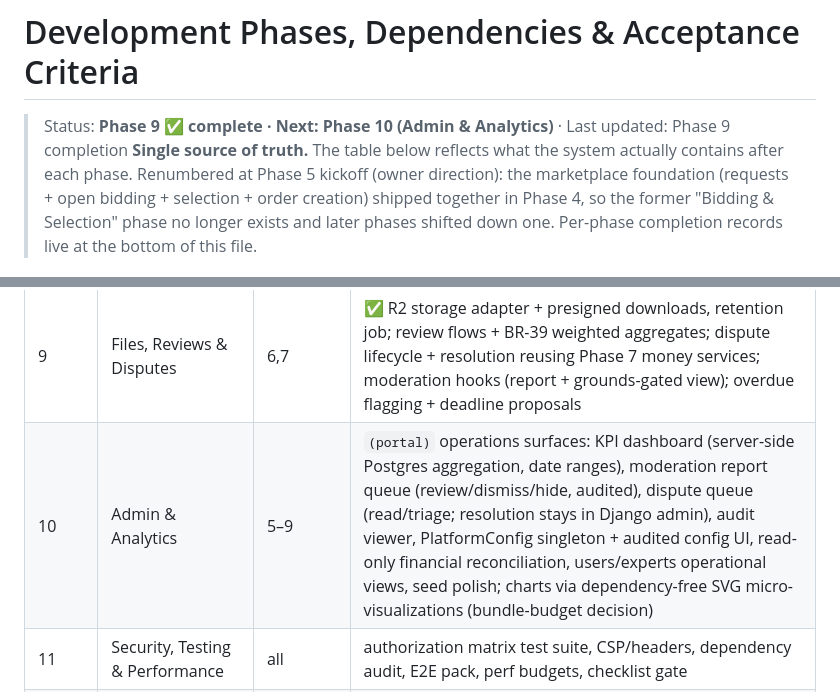
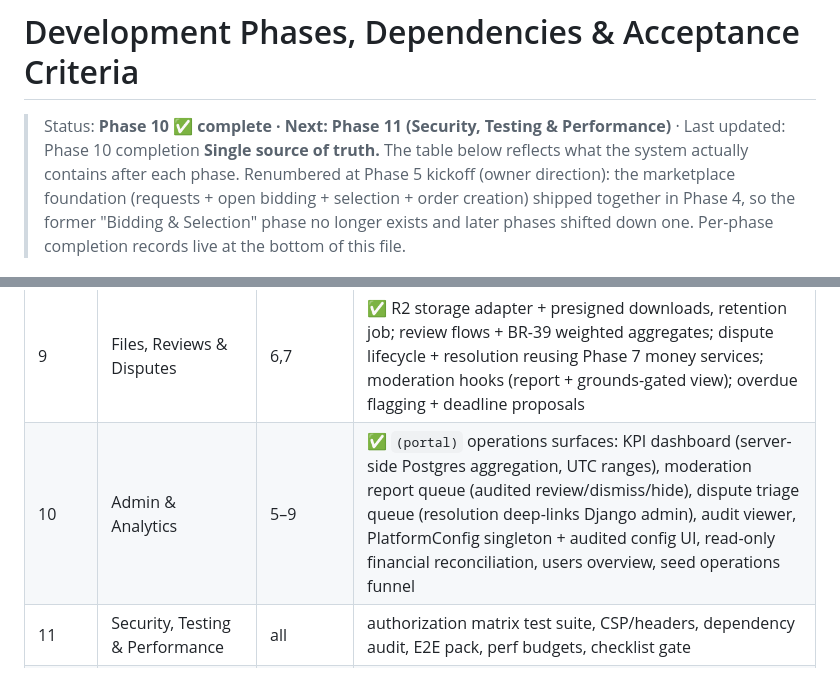
Before and after one commit to shaheenaslam10/knowledge-marketplace, a Markdown page: docs/process/roadmap-phases.md, 2 parts joined by grey strips. Drawn GitHub-style.

```diff
--- a/docs/process/roadmap-phases.md
+++ b/docs/process/roadmap-phases.md
@@ -1,6 +1,6 @@
 # Development Phases, Dependencies & Acceptance Criteria
 
-> Status: **Phase 9 ✅ complete · Next: Phase 10 (Admin & Analytics)** · Last updated: Phase 9 completion
+> Status: **Phase 10 ✅ complete · Next: Phase 11 (Security, Testing & Performance)** · Last updated: Phase 10 completion
 > **Single source of truth.** The table below reflects what the system actually contains after each phase. Renumbered at Phase 5 kickoff (owner direction): the marketplace foundation (requests + open bidding + selection + order creation) shipped together in Phase 4, so the former "Bidding & Selection" phase no longer exists and later phases shifted down one. Per-phase completion records live at the bottom of this file.
 
 ## Phase overview
@@ -18,7 +18,7 @@
 | 7 | Payments & Commissions | 6 | provider-agnostic `PaymentGateway` — **ManualGateway active** (dev/test + operator-confirmed fallback, simulated signed webhooks); **StripeGateway = registered non-functional seam, no SDK/credentials**; idempotent confirm path, ledger, refunds, payout sweeper, earnings UI |
 | 8 | Messaging & Notifications | 5 | ✅ threads+WS realtime (optimistic send, offline REST fallback), read receipts, notification center + preferences, realtime toasts, email funnel, unsubscribe, prune; digest deferred (see record) |
 | 9 | Files, Reviews & Disputes | 6,7 | ✅ R2 storage adapter + presigned downloads, retention job; review flows + BR-39 weighted aggregates; dispute lifecycle + resolution reusing Phase 7 money services; moderation hooks (report + grounds-gated view); overdue flagging + deadline proposals |
-| 10 | Admin & Analytics | 5–9 | `(portal)` operations surfaces: KPI dashboard (server-side Postgres aggregation, date ranges), moderation report queue (review/dismiss/hide, audited), dispute queue (read/triage; resolution stays in Django admin), audit viewer, PlatformConfig singleton + audited config UI, read-only financial reconciliation, users/experts operational views, seed polish; charts via dependency-free SVG micro-visualizations (bundle-budget decision) |
+| 10 | Admin & Analytics | 5–9 | ✅ `(portal)` operations surfaces: KPI dashboard (server-side Postgres aggregation, UTC ranges), moderation report queue (audited review/dismiss/hide), dispute triage queue (resolution deep-links Django admin), audit viewer, PlatformConfig singleton + audited config UI, read-only financial reconciliation, users overview, seed operations funnel |
 | 11 | Security, Testing & Performance | all | authorization matrix test suite, CSP/headers, dependency audit, E2E pack, perf budgets, checklist gate |
 | 12 | Production Deployment | 11 | staging→prod deploy, backups+restore drill, monitoring, legal pages, launch checklist |
 
```
Also changed, not shown: other parts of docs/process/roadmap-phases.md (+20 -0 lines), docs/process/PROJECT-HANDOFF.md (+42 -48 lines).
